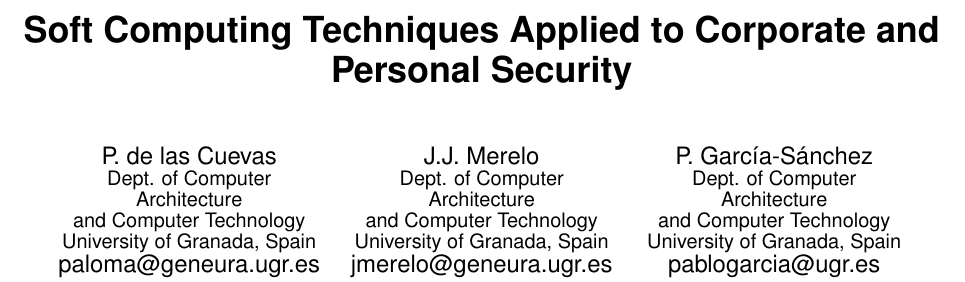
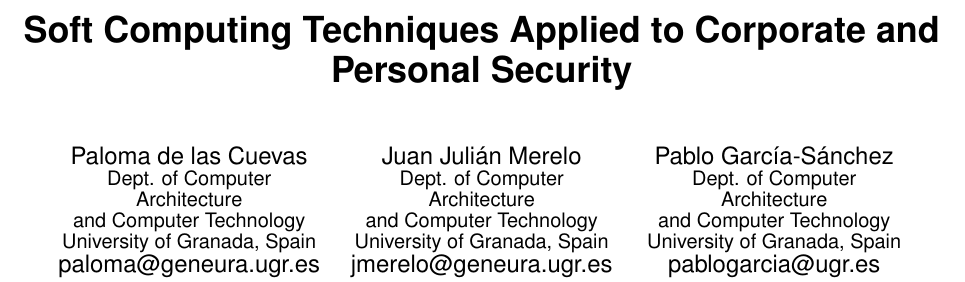
Before and after one commit to geneura-papers/2015-GECCO, a LaTeX paper (Student Workshop/sc_sec.tex): part of page 1 of 4, cut so that both start at the same text. Compiled offline with pdfLaTeX; the source files are stored in an older character set and shown here as Unicode.

Commit message:
Last changes asked by the editors

```diff
--- a/Student Workshop/sc_sec.tex
+++ b/Student Workshop/sc_sec.tex
@@ -30,19 +30,19 @@
 \numberofauthors{3}
 \author{
 \alignauthor
-P. de las Cuevas\\
+Paloma de las Cuevas\\
 \affaddr{Dept. of Computer Architecture}\\
 \affaddr{and Computer Technology}\\
 \affaddr{University of Granada, Spain}\\
 \email{paloma@geneura.ugr.es}
 \alignauthor
-J.J. Merelo\\
+Juan Juli\'an Merelo\\
 \affaddr{Dept. of Computer Architecture}\\
 \affaddr{and Computer Technology}\\
 \affaddr{University of Granada, Spain}\\
 \email{jmerelo@geneura.ugr.es}
 \alignauthor
-P. Garc\'ia-S\'anchez\\
+Pablo Garc\'ia-S\'anchez\\
 \affaddr{Dept. of Computer Architecture}\\
 \affaddr{and Computer Technology}\\
 \affaddr{University of Granada, Spain}\\
```
